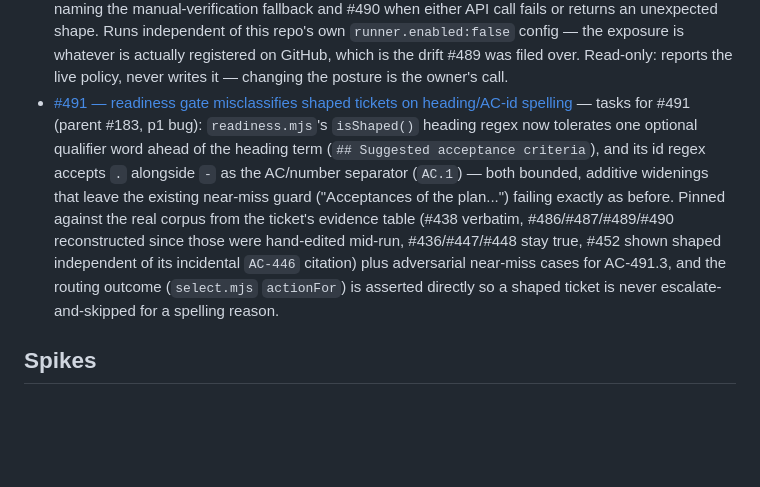
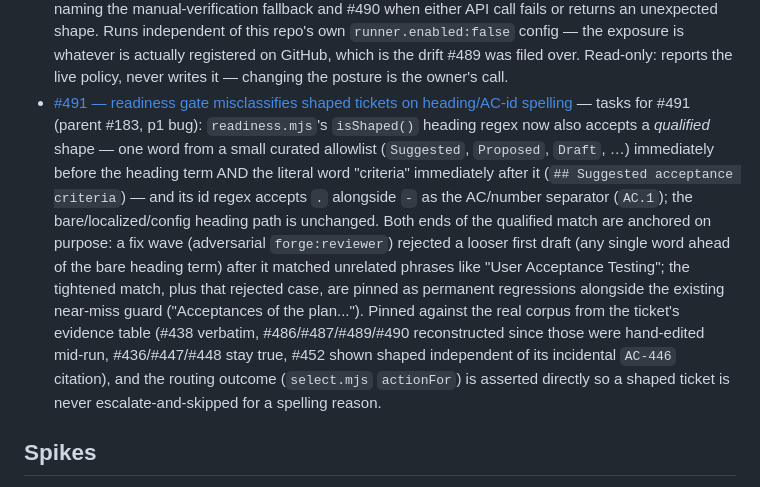
Before and after one commit to dngioidev/forge, a Markdown page: docs/README.md, the part around the change. Drawn GitHub-style; blank space fills up the shorter version.

Commit message:
docs(readme): #491 route-index entry reflects the v2 tightened design
Fixes a minor finding from forge:reviewer's re-review: the one-liner still
described the rejected v1 (any qualifier word) shape instead of the shipped
curated-allowlist + mandatory-'criteria'-suffix design.

```diff
--- a/docs/README.md
+++ b/docs/README.md
@@ -61,7 +61,7 @@ One line per doc. Update this file whenever a doc lands, moves, or renames (`for
 - [#444 — allowlist `git add`, positive-model argument guard](plans/2026-08-13-444-git-add-allowlist.md) — tasks for #444 (parent #182, p2 item): `git add` joins `ALLOWED_COMMAND_PREFIXES` as an eighth guarded verb, with a positive-model `ARGUMENT_SENSITIVE_PREFIXES` entry enumerating the safe flag set (`-A`/`--all`, `--no-ignore-removal`, `-u`/`--update`, `-n`/`--dry-run`, `-v`/`--verbose`, `--sparse`, `--refresh`, `--ignore-errors`, `--ignore-missing`, `--no-warn-embedded-repo`, `--renormalize`) and excluding `-p`/`--patch`, `-i`/`--interactive`, `-e`/`--edit` by omission — `-e` opens the patch in `$EDITOR`, the same arbitrary-program-launch class as `node -e`/`git rebase -x`. A fix wave (adversarial reviewer + security, run in parallel) found `-f`/`--force` had shipped in the safe set on a destruction-only threat model that missed exfiltration — `--force` overrides `.gitignore`, chaining into the already-unguarded `git commit`/`git push` — so it was removed and now asks, same as the other three excluded flags. Extends the denylist-precedence test suite and `cross-gai.md`/`install.md` with the same Claude-side unguarded-`Bash(git add:*)` asymmetry already documented for the other seven verbs, plus a docs-assertion test pinning the residual by-design prompts.
 - [#447 — denylist-staleness doctor check (diagnostic slice)](plans/2026-08-13-447-denylist-doctor-staleness.md) — tasks for #447 (parent #182, p2 bug): new `plugin/scripts/lib/denylist-checks.mjs` gives `forge:doctor` a `denylist-staleness` check — content-compares (not version-compares, per the ledger.mjs incident this ticket cites) a forge checkout's working-tree `plugin/hooks/denylist.mjs` against the resolved live copy under the running instance's own plugin root, warning (naming both paths + versions) on a mismatch and staying completely silent when there's no working-tree copy to compare against (plain consumer installs see nothing new); adds a "Denylist staleness" subsection to `troubleshooting.md` §4 cross-linking §1's reinstall ladder. Diagnostic only — changes no resolution behaviour; the actual working-tree-vs-cache resolution-order decision is split into #484, still open.
 - [#489 — fork-PR execution-surface check (AC.2 only)](plans/2026-08-14-489-fork-pr-approval-check.md) — tasks for #489 (parent #214, p1 bug): new shared `checkForkPrExposure` in `runner-checks.mjs`, wired into both `forge:doctor` and `forge:runner-check`, that reads the live `actions/permissions/fork-pr-contributor-approval` policy — confirmed readable via API for this personal-account repo, contrary to the ticket's manual-only fallback assumption — and FAILs whenever a public repo has any self-hosted runner registered and the policy isn't the strictest `all_external_contributors`; degrades to a warn (never a silent ok) naming the manual-verification fallback and #490 when either API call fails or returns an unexpected shape. Runs independent of this repo's own `runner.enabled:false` config — the exposure is whatever is actually registered on GitHub, which is the drift #489 was filed over. Read-only: reports the live policy, never writes it — changing the posture is the owner's call.
-- [#491 — readiness gate misclassifies shaped tickets on heading/AC-id spelling](plans/2026-08-14-491-readiness-gate-heading-id-spelling.md) — tasks for #491 (parent #183, p1 bug): `readiness.mjs`'s `isShaped()` heading regex now tolerates one optional qualifier word ahead of the heading term (`## Suggested acceptance criteria`), and its id regex accepts `.` alongside `-` as the AC/number separator (`AC.1`) — both bounded, additive widenings that leave the existing near-miss guard ("Acceptances of the plan...") failing exactly as before. Pinned against the real corpus from the ticket's evidence table (#438 verbatim, #486/#487/#489/#490 reconstructed since those were hand-edited mid-run, #436/#447/#448 stay true, #452 shown shaped independent of its incidental `AC-446` citation) plus adversarial near-miss cases for AC-491.3, and the routing outcome (`select.mjs` `actionFor`) is asserted directly so a shaped ticket is never escalate-and-skipped for a spelling reason.
+- [#491 — readiness gate misclassifies shaped tickets on heading/AC-id spelling](plans/2026-08-14-491-readiness-gate-heading-id-spelling.md) — tasks for #491 (parent #183, p1 bug): `readiness.mjs`'s `isShaped()` heading regex now also accepts a *qualified* shape — one word from a small curated allowlist (`Suggested`, `Proposed`, `Draft`, …) immediately before the heading term AND the literal word "criteria" immediately after it (`## Suggested acceptance criteria`) — and its id regex accepts `.` alongside `-` as the AC/number separator (`AC.1`); the bare/localized/config heading path is unchanged. Both ends of the qualified match are anchored on purpose: a fix wave (adversarial `forge:reviewer`) rejected a looser first draft (any single word ahead of the bare heading term) after it matched unrelated phrases like "User Acceptance Testing"; the tightened match, plus that rejected case, are pinned as permanent regressions alongside the existing near-miss guard ("Acceptances of the plan..."). Pinned against the real corpus from the ticket's evidence table (#438 verbatim, #486/#487/#489/#490 reconstructed since those were hand-edited mid-run, #436/#447/#448 stay true, #452 shown shaped independent of its incidental `AC-446` citation), and the routing outcome (`select.mjs` `actionFor`) is asserted directly so a shaped ticket is never escalate-and-skipped for a spelling reason.
 
 ## Spikes
 
```
